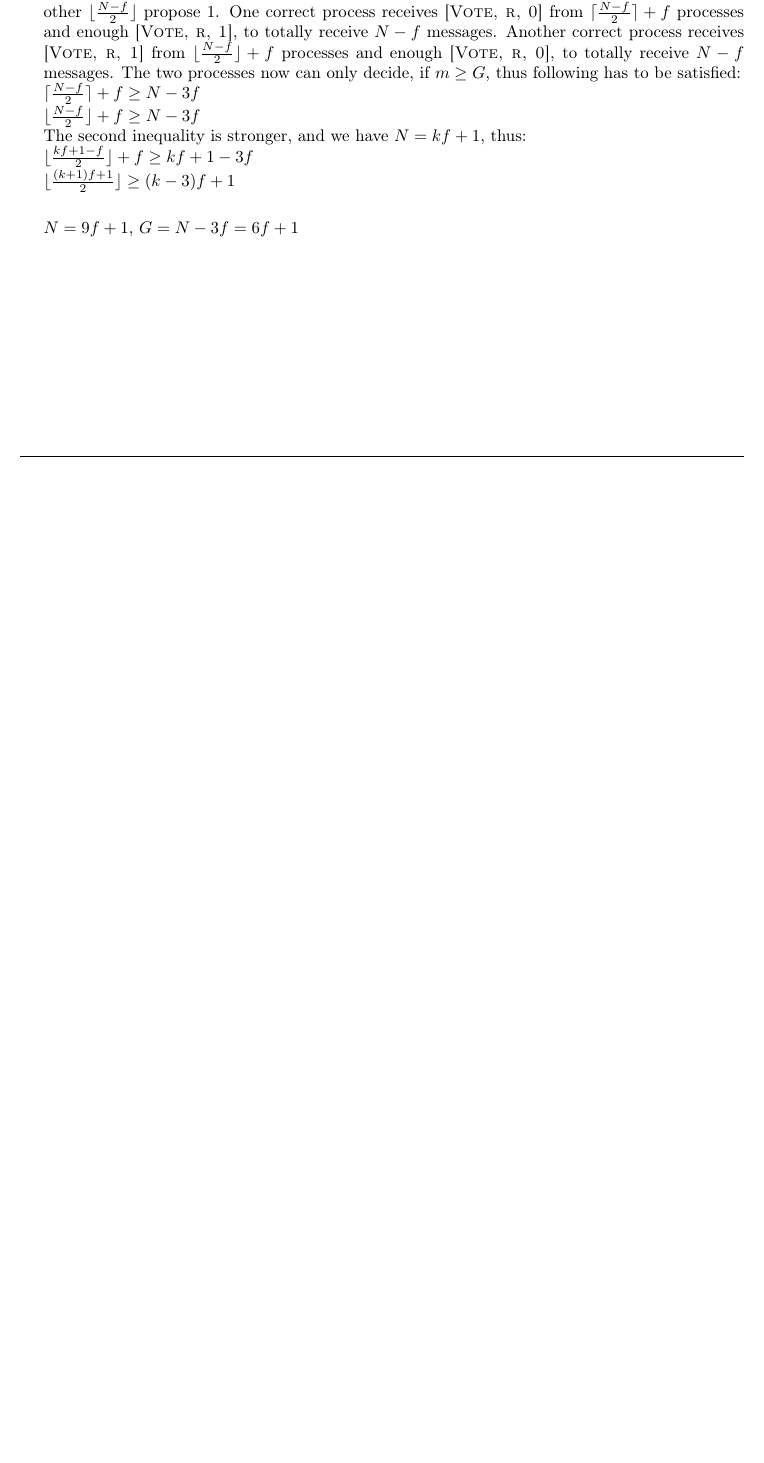
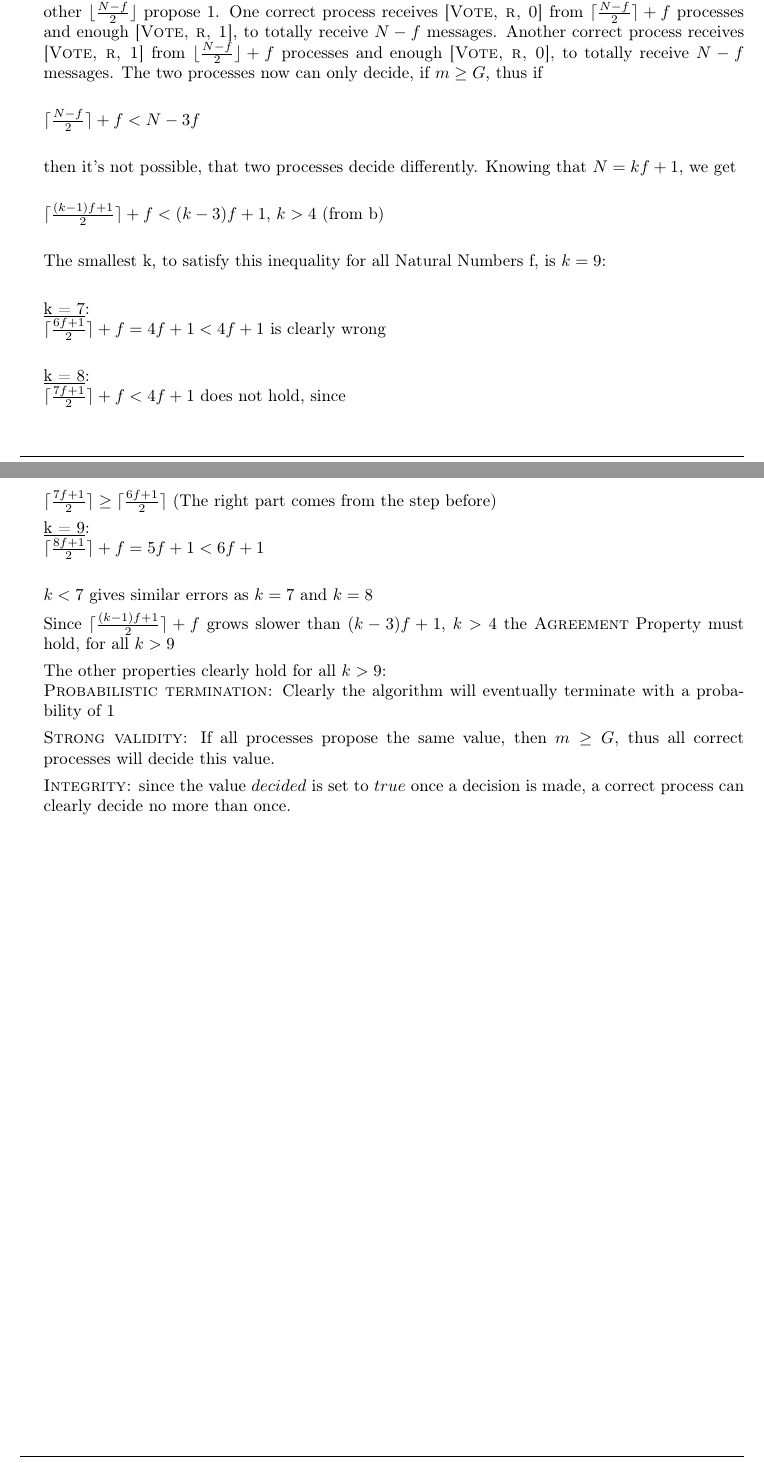
Before and after one commit to pascalgerig/distributed_algorithms, a LaTeX problem sheet (exercise/10/gerig_pascal_10.tex): part of the page before the commit and two parts of pages 1 and 2 of 2 after it, the two joined at a grey line, cut so that both start at the same text, the shorter picture padded with empty space. Compiled offline with pdfLaTeX.

Commit message:
add last part of ex 10

```diff
--- a/exercise/10/gerig_pascal_10.tex
+++ b/exercise/10/gerig_pascal_10.tex
@@ -60,19 +60,41 @@
         Exactely as in a), this proofs, that the algorithm with given parameters does not achieve a fault tolerance of $N > 4f$.
 
         \item \textsc{Actual resilience of Gurucoin:}
-        In order to be able to violate the \textsc{Agreement Property}, following scenario has to be possible:
+        In order to be able to violate the \textsc{Agreement} Property, following scenario has to be possible:
         from the correct $N - f$ processes, $\lceil  \frac{N - f}{2} \rceil$ propose $0$, the other $\lfloor \frac{N - f}{2} \rfloor$ propose $1$.
         One correct process receives \textsc{[Vote, r, 0]} from $\lceil  \frac{N - f}{2} \rceil + f$ processes and enough \textsc{[Vote, r, 1]}, to totally receive $N - f$ messages.
         Another correct process receives \textsc{[Vote, r, 1]} from $\lfloor  \frac{N - f}{2} \rfloor + f$ processes and enough \textsc{[Vote, r, 0]}, to totally receive $N - f$ messages.
-        The two processes now can only decide, if $m \geq G$, thus following has to be satisfied:\\
-        $\lceil  \frac{N - f}{2} \rceil + f \geq N - 3f$\\
-        $\lfloor  \frac{N - f}{2} \rfloor + f \geq N - 3f$\\
-        The second inequality is stronger, and we have $N = kf + 1$, thus:\\
-        $\lfloor  \frac{kf + 1 - f}{2} \rfloor + f \geq kf + 1 - 3f$\\
-        $\lfloor  \frac{(k + 1)f + 1}{2} \rfloor \geq (k - 3)f + 1$\\
+        The two processes now can only decide, if $m \geq G$, thus if\\
 
-        $N = 9f + 1$, $G = N - 3f = 6f + 1$
+        $\lceil  \frac{N - f}{2} \rceil + f < N - 3f$\\
 
+        then it's not possible, that two processes decide differently. Knowing that $N = kf + 1$, we get\\
+
+        $\lceil  \frac{(k - 1)f + 1}{2} \rceil + f < (k - 3)f + 1$, $k > 4$ (from b)\\
+
+        The smallest k, to satisfy this inequality for all Natural Numbers f, is $k = 9$: \\
+
+        \underline{k = 7}:\\
+        $\lceil  \frac{6f + 1}{2} \rceil + f = 4f + 1 < 4f + 1$ is clearly wrong\\
+
+        \underline{k = 8}:\\
+        $\lceil  \frac{7f + 1}{2} \rceil + f < 4f + 1$ does not hold, since\\
+
+        $\lceil  \frac{7f + 1}{2} \rceil \geq \lceil  \frac{6f + 1}{2} \rceil$ (The right part comes from the step before)
+
+        \underline{k = 9}:\\
+        $\lceil  \frac{8f + 1}{2} \rceil + f = 5f + 1 < 6f + 1$\\
+
+        $k < 7$ gives similar errors as $k = 7$ and $k = 8$
+
+        Since $\lceil  \frac{(k - 1)f + 1}{2} \rceil + f$ grows slower than $(k - 3)f + 1$, $k > 4$ the \textsc{Agreement} Property must hold, for all $k > 9$
+
+        The other properties clearly hold for all $k > 9$:\\
+        \textsc{Probabilistic termination:} Clearly the algorithm will eventually terminate with a probability of 1
+
+        \textsc{Strong validity:} If all processes propose the same value, then $m \geq G$, thus all correct processes will decide this value.
+
+        \textsc{Integrity:} since the value $decided$ is set to $true$ once a decision is made, a correct process can clearly decide no more than once.
     \end{enumerate}
 
 
```
